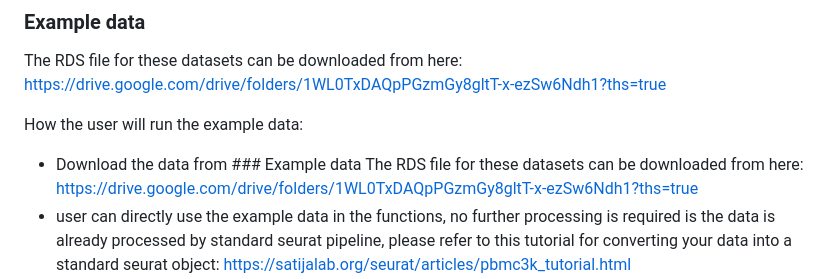
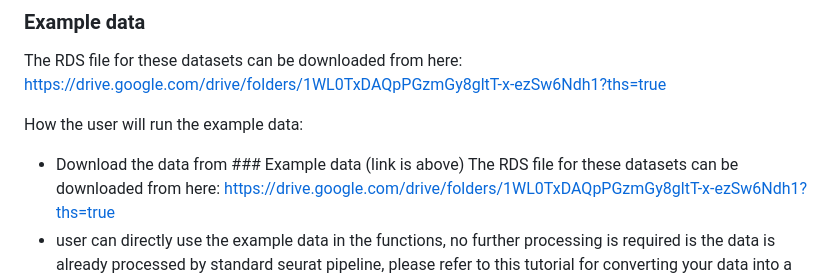
Before and after one commit to MahnoorNGondal/iTFSC, a Markdown page: README.md, the part around the change. GitHub-like rendering.

```diff
--- a/README.md
+++ b/README.md
@@ -38,7 +38,7 @@ The RDS file for these datasets can be downloaded from here:
 https://drive.google.com/drive/folders/1WL0TxDAQpPGzmGy8gltT-x-ezSw6Ndh1?ths=true
 
 How the user will run the example data:
-- Download the data from ### Example data
+- Download the data from ### Example data (link is above)
 The RDS file for these datasets can be downloaded from here:
 https://drive.google.com/drive/folders/1WL0TxDAQpPGzmGy8gltT-x-ezSw6Ndh1?ths=true
 - user can directly use the example data in the functions, no further processing is required is the data is already processed by standard seurat pipeline, please refer to this tutorial for converting your data into a standard seurat object: https://satijalab.org/seurat/articles/pbmc3k_tutorial.html
```
